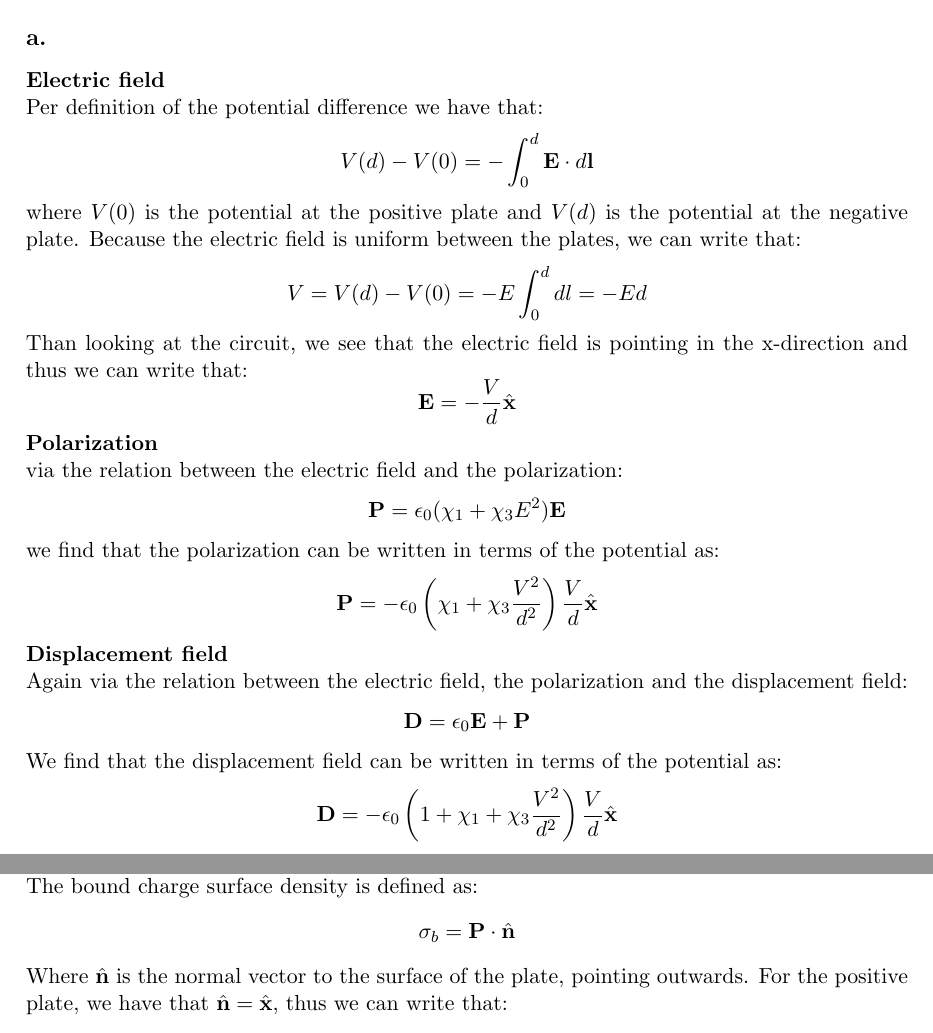
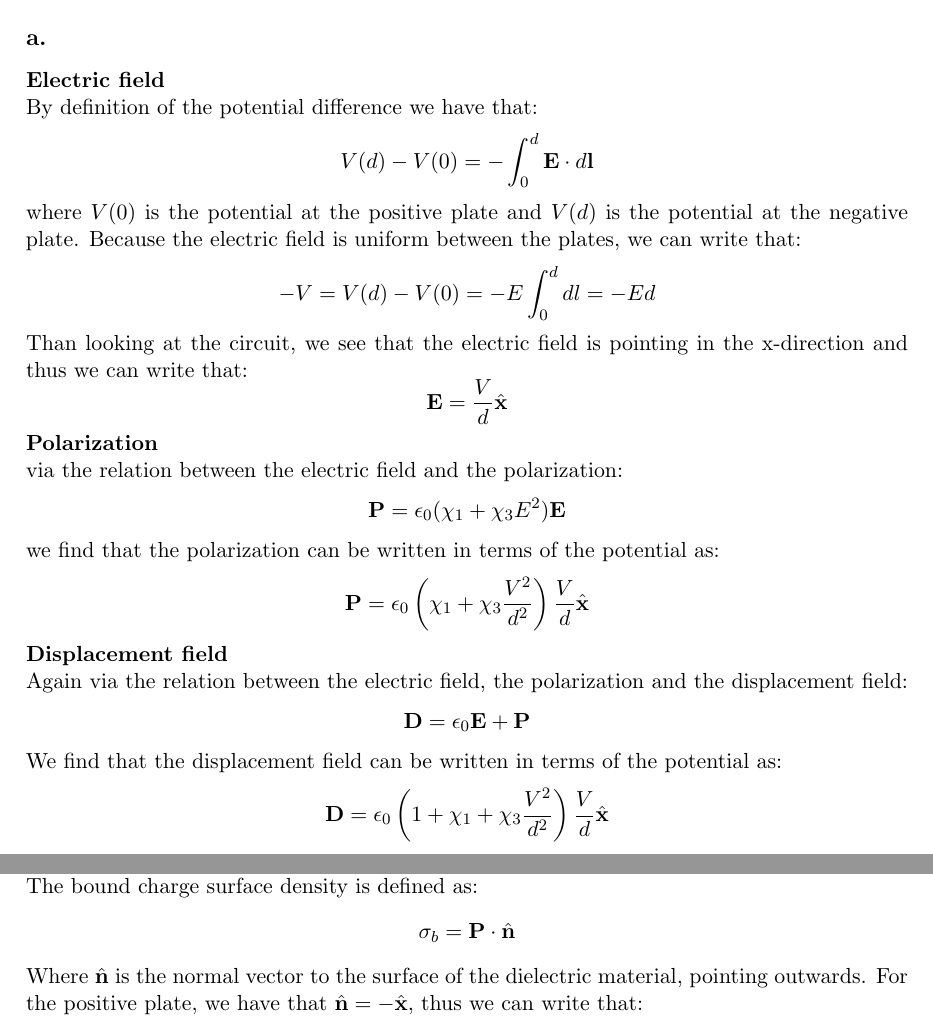
Before and after one commit to Diedie64/files, a LaTeX problem sheet (LATEX/REM hw4/Homework Assignment 4 Diederik Desmet.tex): two parts of pages 3 and 4 of 9, joined at a grey line, cut so that both start at the same text. Compiled offline with pdfLaTeX.

Commit message:
laaste aanpasingen probleem 3

```diff
--- a/LATEX/REM hw4/Homework Assignment 4 Diederik Desmet.tex
+++ b/LATEX/REM hw4/Homework Assignment 4 Diederik Desmet.tex
@@ -124,17 +124,17 @@ Because the quadrupole moment is symmetric, we find that the quadrupole moment o
 \end{figure}
 \subsection*{a.}
 \textbf{Electric field}\\
-Per definition of the potential difference we have that:
+By definition of the potential difference we have that:
 \[
 V(d)-V(0)=-\int^d_0 \mathbf{E}\cdot d\mathbf{l}
 \]
 where $V(0)$ is the potential at the positive plate and $V(d)$ is the potential at the negative plate. Because the electric field is uniform between the plates, we can write that:
 \[
-V=V(d)-V(0)=-E\int^d_0 dl=-Ed
+-V=V(d)-V(0)=-E\int^d_0 dl=-Ed
 \]
 Than looking at the circuit, we see that the electric field is pointing in the x-direction and thus we can write that:
 \[
-\mathbf{E}=-\frac{V}{d}\hat{\mathbf{x}}
+\mathbf{E}=\frac{V}{d}\hat{\mathbf{x}}
 \]
 \textbf{Polarization}\\
 via the relation between the electric field and the polarization:
@@ -143,7 +143,7 @@ via the relation between the electric field and the polarization:
 \]
 we find that the polarization can be written in terms of the potential as:
 \[
-\mathbf{P}=-\epsilon_0\left(\chi_1+\chi_3\frac{V^2}{d^2}\right)\frac{V}{d}\hat{\mathbf{x}}
+\mathbf{P}=\epsilon_0\left(\chi_1+\chi_3\frac{V^2}{d^2}\right)\frac{V}{d}\hat{\mathbf{x}}
 \]
 \textbf{Displacement field}\\
 Again via the relation between the electric field, the polarization and the displacement field:
@@ -152,7 +152,7 @@ Again via the relation between the electric field, the polarization and the disp
 \]
 We find that the displacement field can be written in terms of the potential as:
 \[
-\mathbf{D}=-\epsilon_0\left(1+\chi_1+\chi_3\frac{V^2}{d^2}\right)\frac{V}{d}\hat{\mathbf{x}}
+\mathbf{D}=\epsilon_0\left(1+\chi_1+\chi_3\frac{V^2}{d^2}\right)\frac{V}{d}\hat{\mathbf{x}}
 \]
 \subsection*{b.}
 \textbf{Free charge}\\
@@ -178,5 +178,5 @@ The bound charge surface density is defined as:
 \[
 \sigma_b = \mathbf{P}\cdot\hat{\mathbf{n}}
 \]
-Where $\hat{\mathbf{n}}$ is the normal vector to the surface of the plate, pointing outwards. For the positive plate, we have that $\hat{\mathbf{n}}=\hat{\mathbf{x}}$, thus we can write that:
+Where $\hat{\mathbf{n}}$ is the normal vector to the surface of the dielectric material, pointing outwards. For the positive plate, we have that $\hat{\mathbf{n}}=-\hat{\mathbf{x}}$, thus we can write that:
 \[\sigma_b(\text{positive plate}) = \mathbf{P}\cdot\hat{\mathbf{n}}=-\epsilon_0\left(\chi_1+\chi_3\frac{V^2}{d^2}\right)\frac{V}{d}\]
```
Also changed, not shown: LATEX/REM hw4/Homework Assignment 4 Diederik Desmet.pdf, LATEX/REM hw4/Homework Assignment 4 Diederik Desmet.tex (6 more changed lines), 3 other files.
